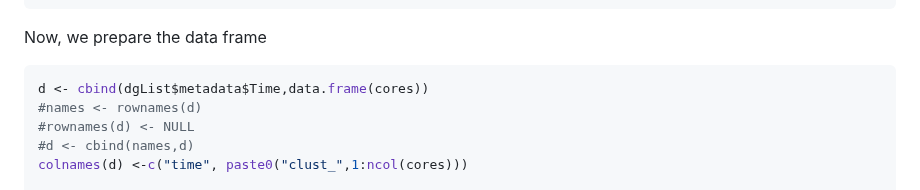
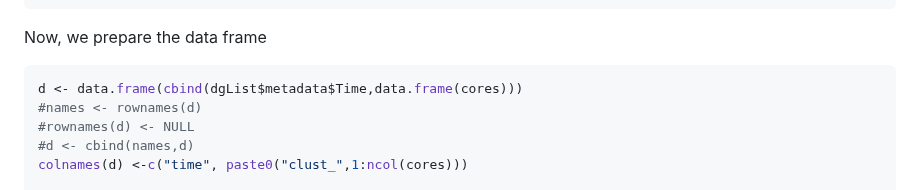
Before and after one commit to ibioChile/Transcriptomics-R-Workshop-public, a Markdown page: Session2-Temporal_Analysis/1_Pipeline-Gene_expression_analysis.md, the part around the change. GitHub-like rendering.

````diff
--- a/Session2-Temporal_Analysis/1_Pipeline-Gene_expression_analysis.md
+++ b/Session2-Temporal_Analysis/1_Pipeline-Gene_expression_analysis.md
@@ -1728,7 +1728,7 @@ head(cores)
 Now, we prepare the data frame
 
 ``` r
-d <- cbind(dgList$metadata$Time,data.frame(cores))
+d <- data.frame(cbind(dgList$metadata$Time,data.frame(cores)))
 #names <- rownames(d)
 #rownames(d) <- NULL
 #d <- cbind(names,d)
````
